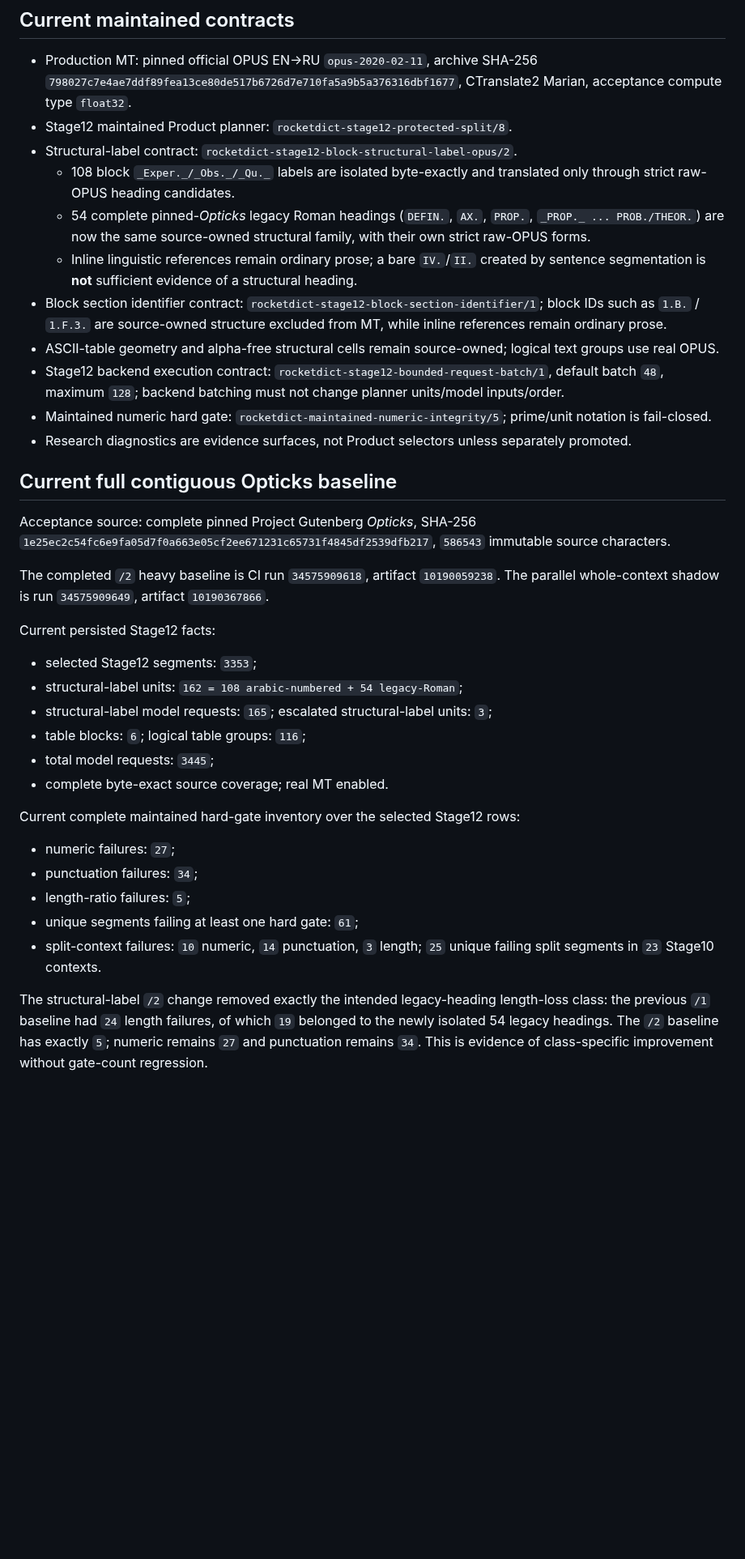
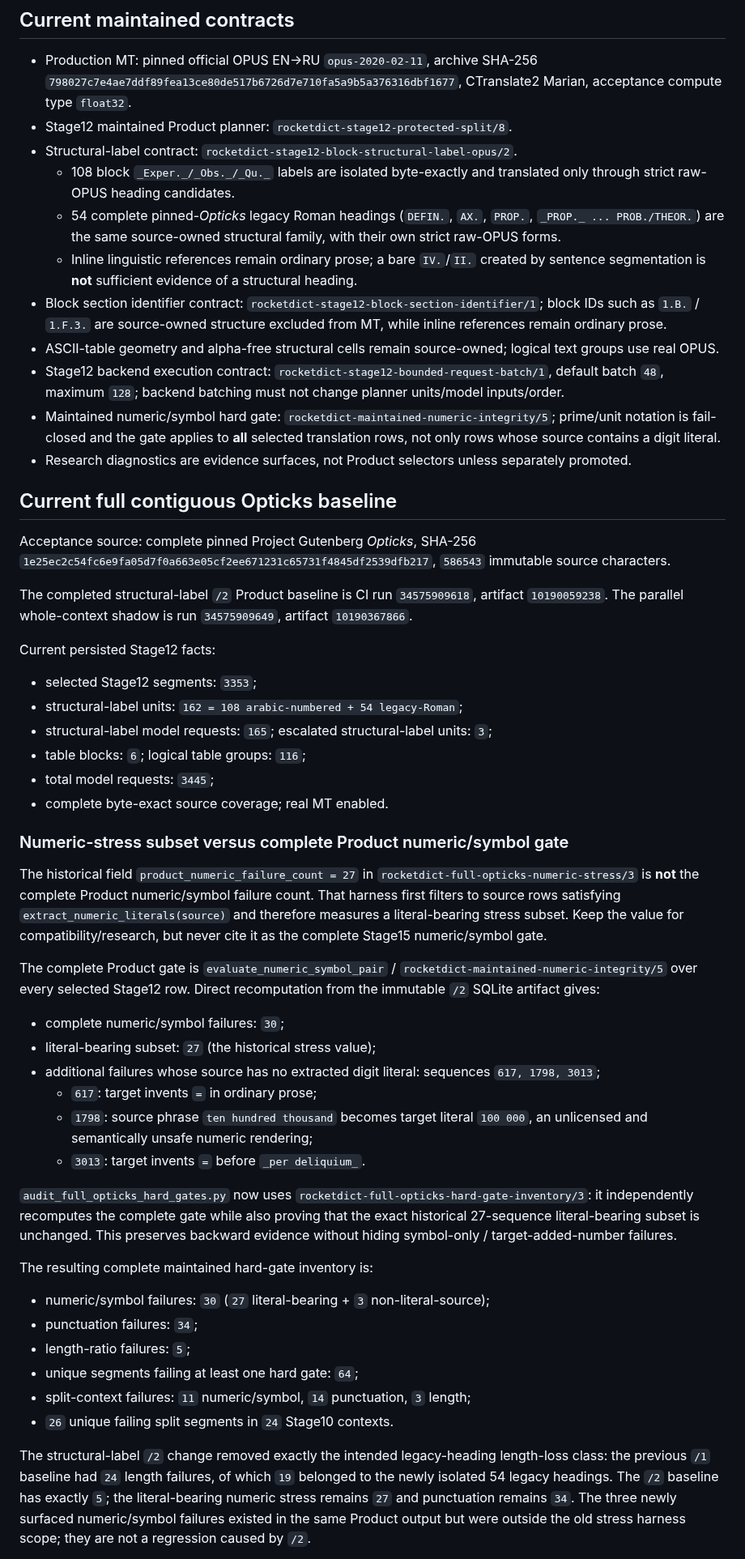
Before and after one commit to oss-lk/gerkonkv-site, a Markdown page: docs/memory/TRANSLATION_QUALITY.md, the part around one of its changes. Shown at 81% size. Rendered like a GitHub page; blank space fills up the shorter version.

Commit message:
Record complete numeric-symbol gate scope

```diff
--- a/docs/memory/TRANSLATION_QUALITY.md
+++ b/docs/memory/TRANSLATION_QUALITY.md
@@ -8,19 +8,19 @@ This file stores durable conclusions from the **maintained Product** translation
 - Stage12 maintained Product planner: `rocketdict-stage12-protected-split/8`.
 - Structural-label contract: `rocketdict-stage12-block-structural-label-opus/2`.
   - 108 block `_Exper._/_Obs._/_Qu._` labels are isolated byte-exactly and translated only through strict raw-OPUS heading candidates.
-  - 54 complete pinned-*Opticks* legacy Roman headings (`DEFIN.`, `AX.`, `PROP.`, `_PROP._ ... PROB./THEOR.`) are now the same source-owned structural family, with their own strict raw-OPUS forms.
+  - 54 complete pinned-*Opticks* legacy Roman headings (`DEFIN.`, `AX.`, `PROP.`, `_PROP._ ... PROB./THEOR.`) are the same source-owned structural family, with their own strict raw-OPUS forms.
   - Inline linguistic references remain ordinary prose; a bare `IV.`/`II.` created by sentence segmentation is **not** sufficient evidence of a structural heading.
 - Block section identifier contract: `rocketdict-stage12-block-section-identifier/1`; block IDs such as `1.B.` / `1.F.3.` are source-owned structure excluded from MT, while inline references remain ordinary prose.
 - ASCII-table geometry and alpha-free structural cells remain source-owned; logical text groups use real OPUS.
 - Stage12 backend execution contract: `rocketdict-stage12-bounded-request-batch/1`, default batch `48`, maximum `128`; backend batching must not change planner units/model inputs/order.
-- Maintained numeric hard gate: `rocketdict-maintained-numeric-integrity/5`; prime/unit notation is fail-closed.
+- Maintained numeric/symbol hard gate: `rocketdict-maintained-numeric-integrity/5`; prime/unit notation is fail-closed and the gate applies to **all** selected translation rows, not only rows whose source contains a digit literal.
 - Research diagnostics are evidence surfaces, not Product selectors unless separately promoted.
 
 ## Current full contiguous Opticks baseline
 
 Acceptance source: complete pinned Project Gutenberg *Opticks*, SHA-256 `1e25ec2c54fc6e9fa05d7f0a663e05cf2ee671231c65731f4845df2539dfb217`, `586543` immutable source characters.
 
-The completed `/2` heavy baseline is CI run `34575909618`, artifact `10190059238`. The parallel whole-context shadow is run `34575909649`, artifact `10190367866`.
+The completed structural-label `/2` Product baseline is CI run `34575909618`, artifact `10190059238`. The parallel whole-context shadow is run `34575909649`, artifact `10190367866`.
 
 Current persisted Stage12 facts:
 
@@ -31,13 +31,29 @@ Current persisted Stage12 facts:
 - total model requests: `3445`;
 - complete byte-exact source coverage; real MT enabled.
 
-Current complete maintained hard-gate inventory over the selected Stage12 rows:
+### Numeric-stress subset versus complete Product numeric/symbol gate
 
-- numeric failures: `27`;
+The historical field `product_numeric_failure_count = 27` in `rocketdict-full-opticks-numeric-stress/3` is **not** the complete Product numeric/symbol failure count. That harness first filters to source rows satisfying `extract_numeric_literals(source)` and therefore measures a literal-bearing stress subset. Keep the value for compatibility/research, but never cite it as the complete Stage15 numeric/symbol gate.
+
+The complete Product gate is `evaluate_numeric_symbol_pair` / `rocketdict-maintained-numeric-integrity/5` over every selected Stage12 row. Direct recomputation from the immutable `/2` SQLite artifact gives:
+
+- complete numeric/symbol failures: `30`;
+- literal-bearing subset: `27` (the historical stress value);
+- additional failures whose source has no extracted digit literal: sequences `617, 1798, 3013`;
+  - `617`: target invents `=` in ordinary prose;
+  - `1798`: source phrase `ten hundred thousand` becomes target literal `100 000`, an unlicensed and semantically unsafe numeric rendering;
+  - `3013`: target invents `=` before `_per deliquium_`.
+
+`audit_full_opticks_hard_gates.py` now uses `rocketdict-full-opticks-hard-gate-inventory/3`: it independently recomputes the complete gate while also proving that the exact historical 27-sequence literal-bearing subset is unchanged. This preserves backward evidence without hiding symbol-only / target-added-number failures.
+
+The resulting complete maintained hard-gate inventory is:
+
+- numeric/symbol failures: `30` (`27` literal-bearing + `3` non-literal-source);
 - punctuation failures: `34`;
 - length-ratio failures: `5`;
-- unique segments failing at least one hard gate: `61`;
-- split-context failures: `10` numeric, `14` punctuation, `3` length; `25` unique failing split segments in `23` Stage10 contexts.
+- unique segments failing at least one hard gate: `64`;
+- split-context failures: `11` numeric/symbol, `14` punctuation, `3` length;
+- `26` unique failing split segments in `24` Stage10 contexts.
 
-The structural-label `/2` change removed exactly the intended legacy-heading length-loss class: the previous `/1` baseline had `24` length failures, of which `19` belonged to the newly isolated 54 legacy headings. The `/2` baseline has exactly `5`; numeric remains `27` and punctuation remains `34`. This is evidence of class-specific improvement without gate-count regression.
+The structural-label `/2` change removed exactly the intended legacy-heading length-loss class: the previous `/1` baseline had `24` length failures, of which `19` belonged to the newly isolated 54 legacy headings. The `/2` baseline has exactly `5`; the literal-bearing numeric stress remains `27` and punctuation remains `34`. The three newly surfaced numeric/symbol failures existed in the same Product output but were outside the old stress harness scope; they are not a regression caused by `/2`.
 
```
Also changed, not shown: other parts of docs/memory/TRANSLATION_QUALITY.md (+15 -12 lines).
